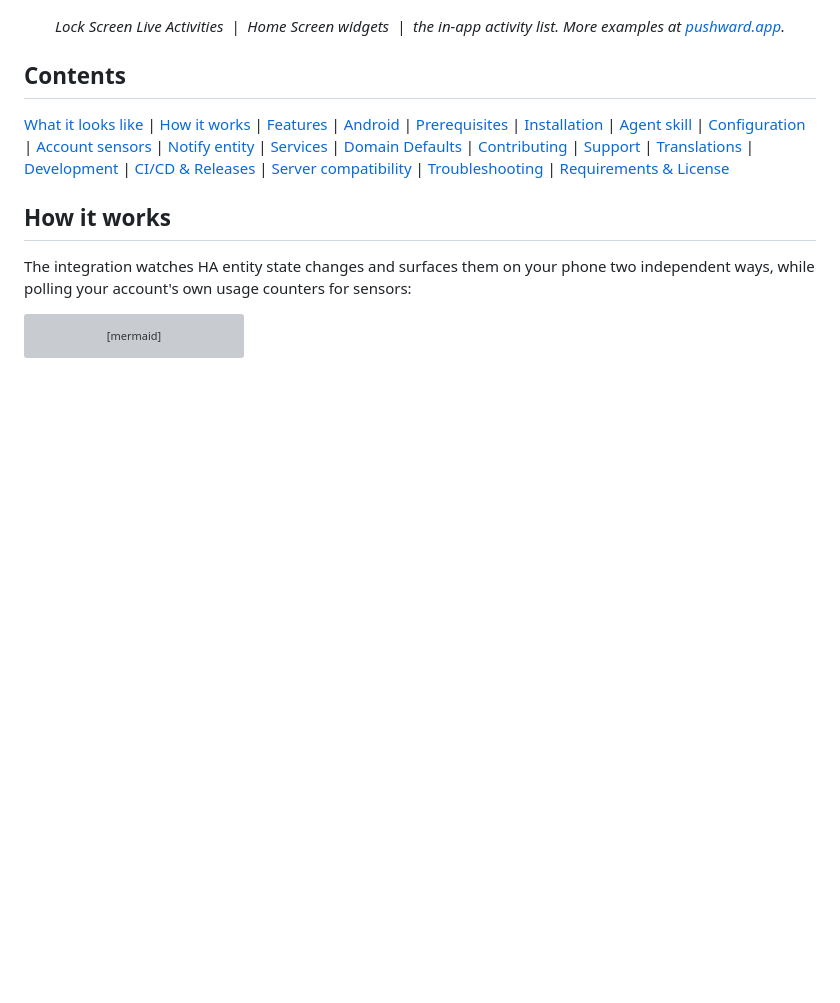
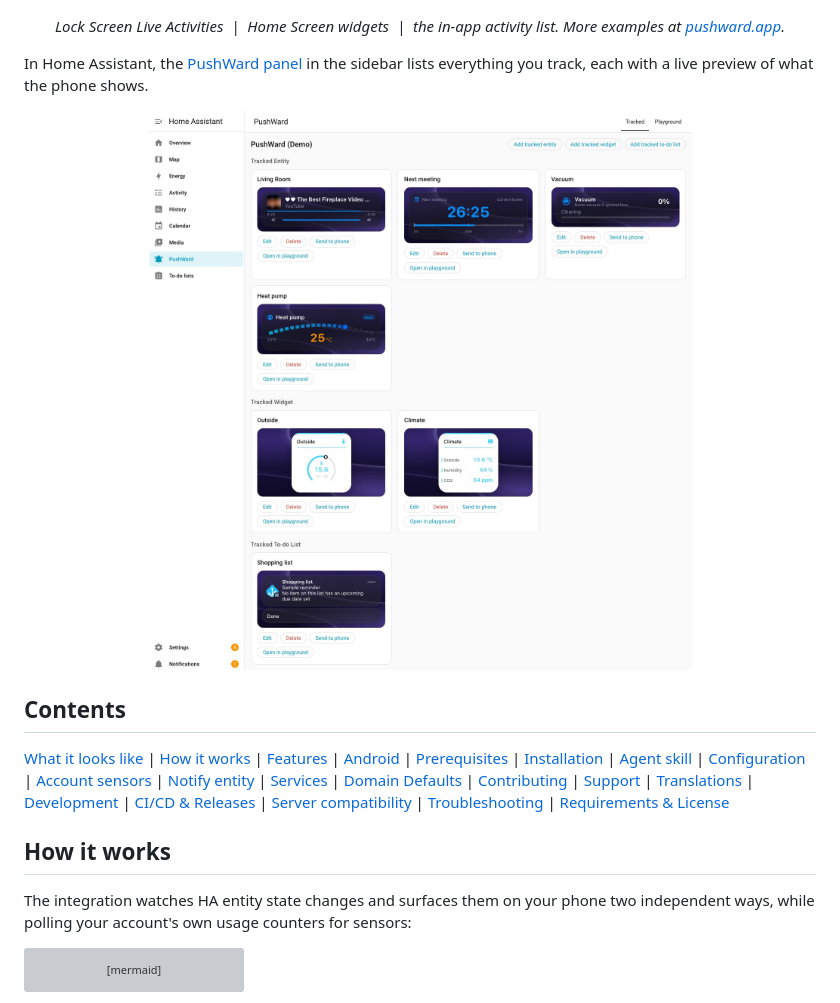
Before and after one commit to mac-lucky/pushward-hass, a Markdown page: README.md, the part around one of its changes. GitHub-like rendering; pictures changed too: assets/ha-panel-tracked.jpg (added); blank space fills up the shorter version; grey boxes are pictures that could not be loaded.

Commit message:
docs(readme): show the PushWard panel, its editor and its playground

```diff
--- a/README.md
+++ b/README.md
@@ -24,6 +24,12 @@ The entity you track shows up on the phone as a Live Activity, a Home/Lock Scree
 </p>
 
 <p align="center"><em>Lock Screen Live Activities &nbsp;|&nbsp; Home Screen widgets &nbsp;|&nbsp; the in-app activity list. More examples at <a href="https://pushward.app">pushward.app</a>.</em></p>
+
+In Home Assistant, the [PushWard panel](#pushward-panel) in the sidebar lists everything you track, each with a live preview of what the phone shows.
+
+<p align="center">
+  <img src="assets/ha-panel-tracked.jpg" alt="The PushWard panel in Home Assistant listing tracked entities, widgets and a to-do list, each with a live preview" width="720">
+</p>
 
 ## Contents
 
```
Also changed, not shown: other parts of README.md (+7 -0 lines), assets/ha-panel-editor.jpg (added), assets/ha-panel-playground.jpg (added).
